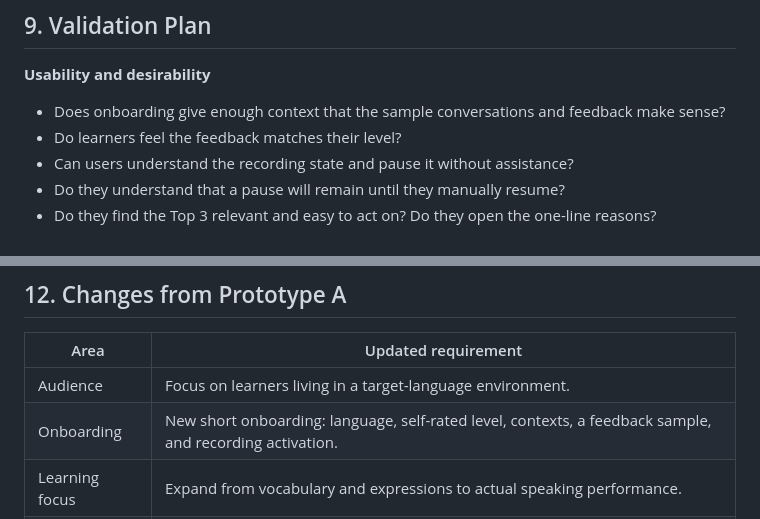
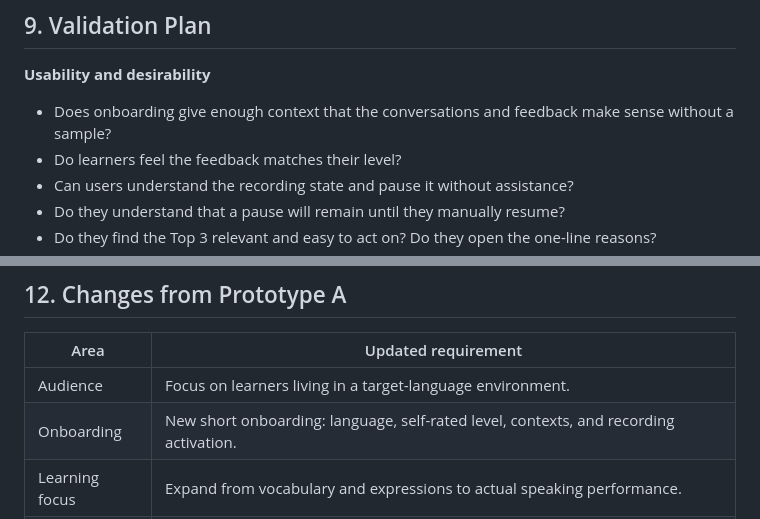
Before and after one commit to yhamanaka0123-hub/conversation-language-coach, a Markdown page: docs/PRD.md, 2 parts joined by grey strips. GitHub-like rendering.

```diff
--- a/docs/PRD.md
+++ b/docs/PRD.md
@@ -288,7 +288,7 @@ Use representative sample conversations where backend functions are unavailable.
 
 **Usability and desirability**
 
-- Does onboarding give enough context that the sample conversations and feedback make sense?
+- Does onboarding give enough context that the conversations and feedback make sense without a sample?
 - Do learners feel the feedback matches their level?
 - Can users understand the recording state and pause it without assistance?
 - Do they understand that a pause will remain until they manually resume?
@@ -350,7 +350,7 @@ These items remain unresolved and must not be presented as validated behavior:
 | Area | Updated requirement |
 | --- | --- |
 | Audience | Focus on learners living in a target-language environment. |
-| Onboarding | New short onboarding: language, self-rated level, contexts, a feedback sample, and recording activation. |
+| Onboarding | New short onboarding: language, self-rated level, contexts, and recording activation. |
 | Learning focus | Expand from vocabulary and expressions to actual speaking performance. |
 | Recording | First-time activation followed by ongoing capture, with one-tap pause and manual resume; no daily prompt. |
 | Feedback | A Top 3 summary of improvements at the top, showing context, original wording, and alternatives, with an optional one-line reason; all other learning points listed below. |
```
Also changed, not shown: other parts of docs/PRD.md (+3 -3 lines).
